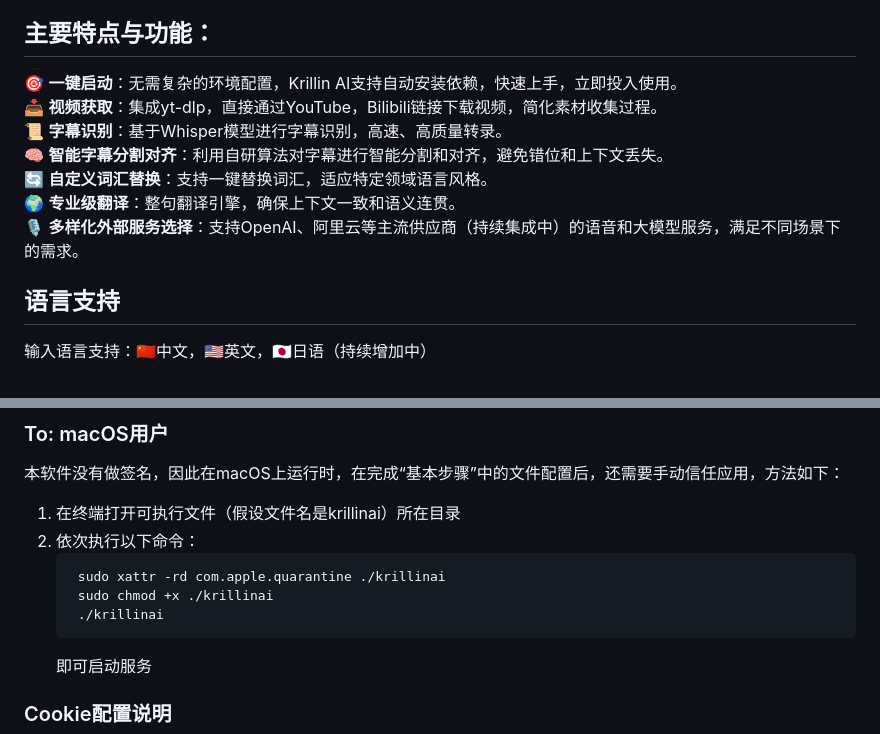
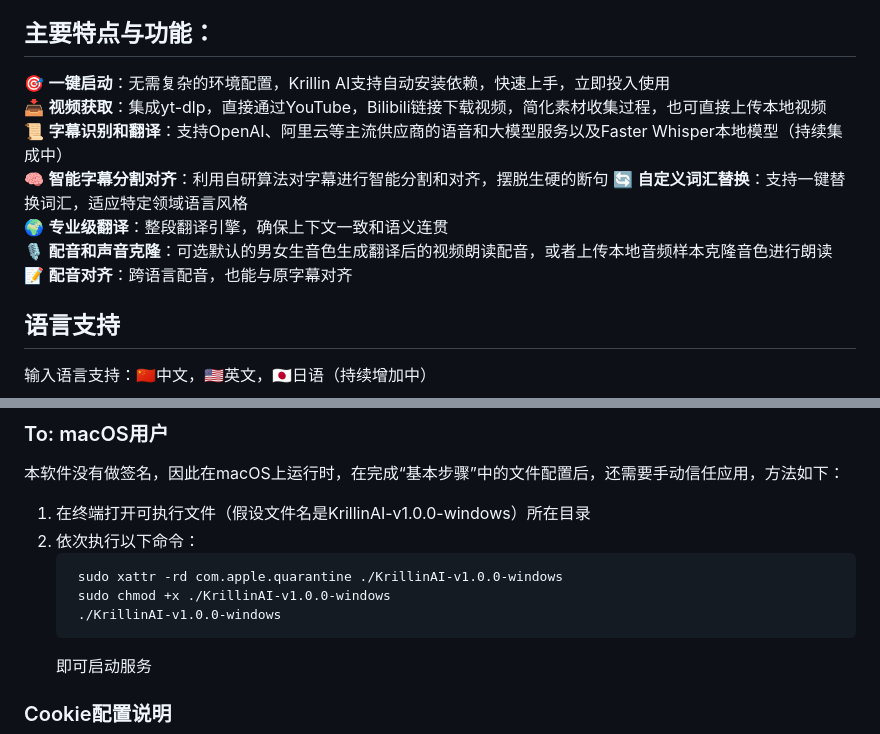
Before and after one commit to shiningsun/KlicStudio, a Markdown page: README.md, 2 parts joined by grey strips. GitHub-like rendering.

````diff
--- a/README.md
+++ b/README.md
@@ -15,13 +15,14 @@
 KrillinAI是一个为追求高质量视频翻译的用户和开发者设计的解决方案，提供从视频下载到最终成品的一站式工作流程，用AI赋能跨语言文化沟通。
 
 ## 主要特点与功能：
-🎯 **一键启动**：无需复杂的环境配置，Krillin AI支持自动安装依赖，快速上手，立即投入使用。
-📥 **视频获取**：集成yt-dlp，直接通过YouTube，Bilibili链接下载视频，简化素材收集过程。
-📜 **字幕识别**：基于Whisper模型进行字幕识别，高速、高质量转录。
-🧠 **智能字幕分割对齐**：利用自研算法对字幕进行智能分割和对齐，避免错位和上下文丢失。
-🔄 **自定义词汇替换**：支持一键替换词汇，适应特定领域语言风格。
-🌍 **专业级翻译**：整句翻译引擎，确保上下文一致和语义连贯。
-🎙️ **多样化外部服务选择**：支持OpenAI、阿里云等主流供应商（持续集成中）的语音和大模型服务，满足不同场景下的需求。
+🎯 **一键启动**：无需复杂的环境配置，Krillin AI支持自动安装依赖，快速上手，立即投入使用
+📥 **视频获取**：集成yt-dlp，直接通过YouTube，Bilibili链接下载视频，简化素材收集过程，也可直接上传本地视频
+📜 **字幕识别和翻译**：支持OpenAI、阿里云等主流供应商的语音和大模型服务以及Faster Whisper本地模型（持续集成中）
+🧠 **智能字幕分割对齐**：利用自研算法对字幕进行智能分割和对齐，摆脱生硬的断句
+🔄 **自定义词汇替换**：支持一键替换词汇，适应特定领域语言风格
+🌍 **专业级翻译**：整段翻译引擎，确保上下文一致和语义连贯
+🎙️ **配音和声音克隆**：可选默认的男女生音色生成翻译后的视频朗读配音，或者上传本地音频样本克隆音色进行朗读
+📝 **配音对齐**：跨语言配音，也能与原字幕对齐
 
 ## 语言支持
 输入语言支持：🇨🇳中文，🇺🇸英文，🇯🇵日语（持续增加中）
@@ -65,12 +66,12 @@ https://github.com/user-attachments/assets/0b32fad3-c3ad-4b6a-abf0-0865f0dd2385
 
 ### To: macOS用户
 本软件没有做签名，因此在macOS上运行时，在完成“基本步骤”中的文件配置后，还需要手动信任应用，方法如下：
-1. 在终端打开可执行文件（假设文件名是krillinai）所在目录
+1. 在终端打开可执行文件（假设文件名是KrillinAI-v1.0.0-windows）所在目录
 2. 依次执行以下命令：
    ```
-    sudo xattr -rd com.apple.quarantine ./krillinai
-    sudo chmod +x ./krillinai
-    ./krillinai
+    sudo xattr -rd com.apple.quarantine ./KrillinAI-v1.0.0-windows
+    sudo chmod +x ./KrillinAI-v1.0.0-windows
+    ./KrillinAI-v1.0.0-windows
     ```
     即可启动服务
 
````
Also changed, not shown: docs/README_en.md (+12 -11 lines).
